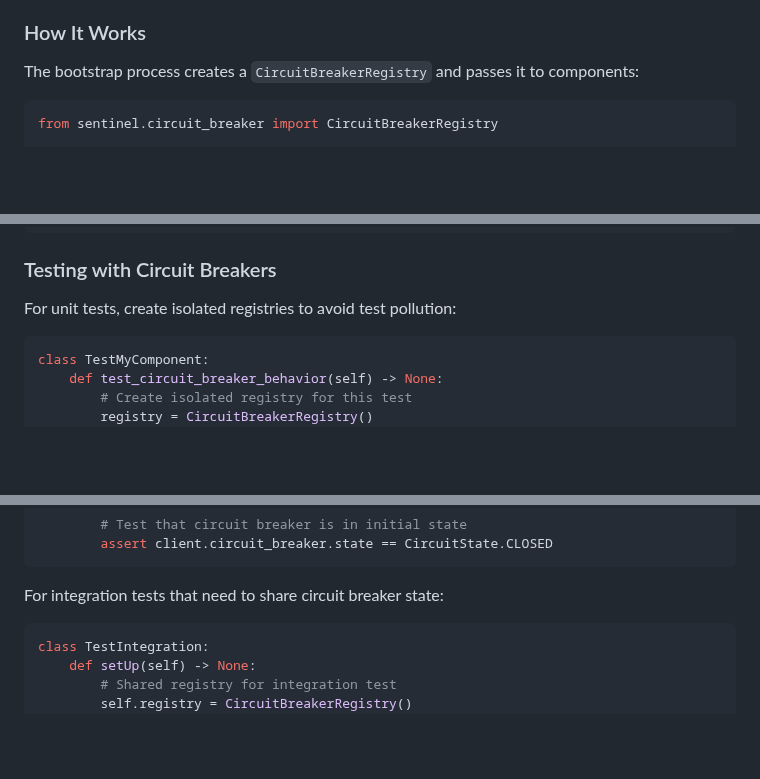
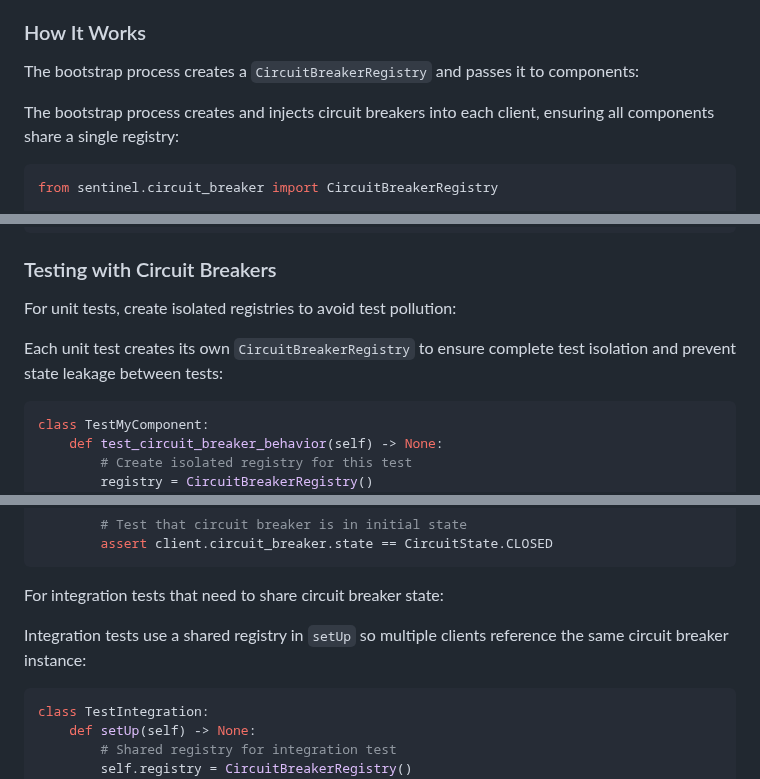
Before and after one commit to btw-claude/developer-sentinel, a Markdown page: docs/dependency-injection.md, 3 parts joined by grey strips. GitHub-like rendering; blank space fills up the shorter version.

Commit message:
DS-601: Add introductory summaries to Circuit Breaker DI code blocks
Add brief one-line summaries before each code block in the Circuit Breaker
DI section of docs/dependency-injection.md to improve scanability for
developers new to the codebase, as identified in DS-590 code review.

Co-Authored-By: Claude Opus 4.6 <noreply@anthropic.com>

````diff
--- a/docs/dependency-injection.md
+++ b/docs/dependency-injection.md
@@ -89,6 +89,8 @@ This means you can safely:
 
 The bootstrap process creates a `CircuitBreakerRegistry` and passes it to components:
 
+The bootstrap process creates and injects circuit breakers into each client, ensuring all components share a single registry:
+
 ```python
 from sentinel.circuit_breaker import CircuitBreakerRegistry
 
@@ -117,6 +119,8 @@ agent_factory = create_default_factory(config, circuit_breaker_registry)
 
 For unit tests, create isolated registries to avoid test pollution:
 
+Each unit test creates its own `CircuitBreakerRegistry` to ensure complete test isolation and prevent state leakage between tests:
+
 ```python
 class TestMyComponent:
     def test_circuit_breaker_behavior(self) -> None:
@@ -136,6 +140,8 @@ class TestMyComponent:
 ```
 
 For integration tests that need to share circuit breaker state:
+
+Integration tests use a shared registry in `setUp` so multiple clients reference the same circuit breaker instance:
 
 ```python
 class TestIntegration:
````
Also changed, not shown: other parts of docs/dependency-injection.md (+2 -0 lines).
